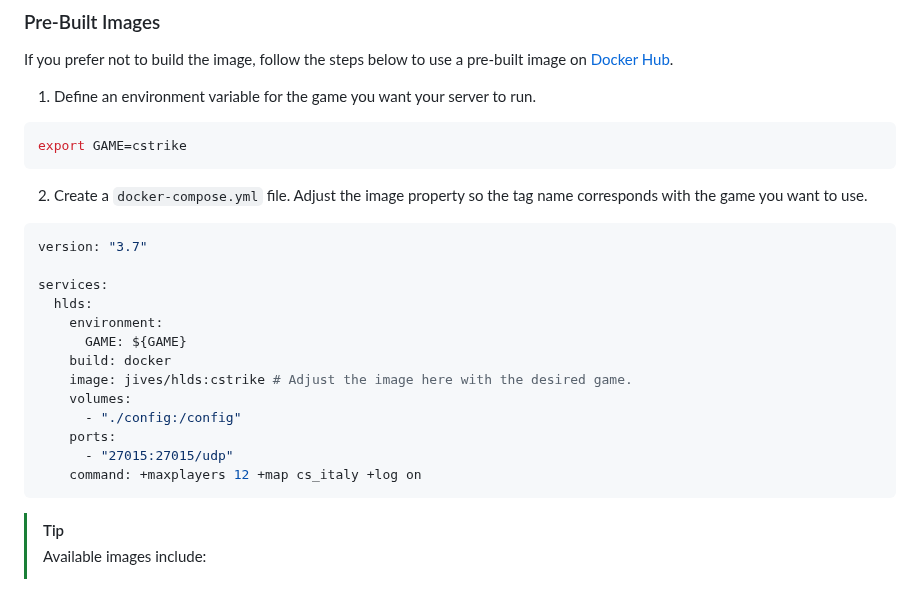
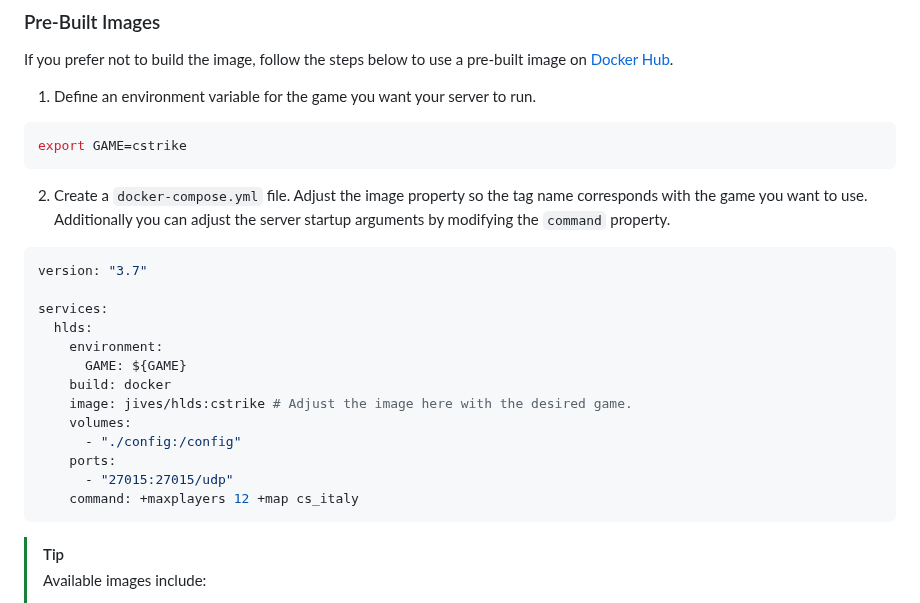
Before and after one commit to JamesIves/hlds-docker, a Markdown page: README.md, the part around one of its changes. Rendered like a GitHub page.

Commit message:
docs: callout command in README

````diff
--- a/README.md
+++ b/README.md
@@ -66,7 +66,7 @@ If you prefer not to build the image, follow the steps below to use a pre-built
 export GAME=cstrike
 ```
 
-2. Create a `docker-compose.yml` file. Adjust the image property so the tag name corresponds with the game you want to use.
+2. Create a `docker-compose.yml` file. Adjust the image property so the tag name corresponds with the game you want to use. Additionally you can adjust the server startup arguments by modifying the `command` property.
 
 ```yml
 version: "3.7"
@@ -81,7 +81,7 @@ services:
       - "./config:/config"
     ports:
       - "27015:27015/udp"
-    command: +maxplayers 12 +map cs_italy +log on
+    command: +maxplayers 12 +map cs_italy
 ```
 
 > [!TIP]
````
Also changed, not shown: other parts of README.md (+1 -1 lines).
